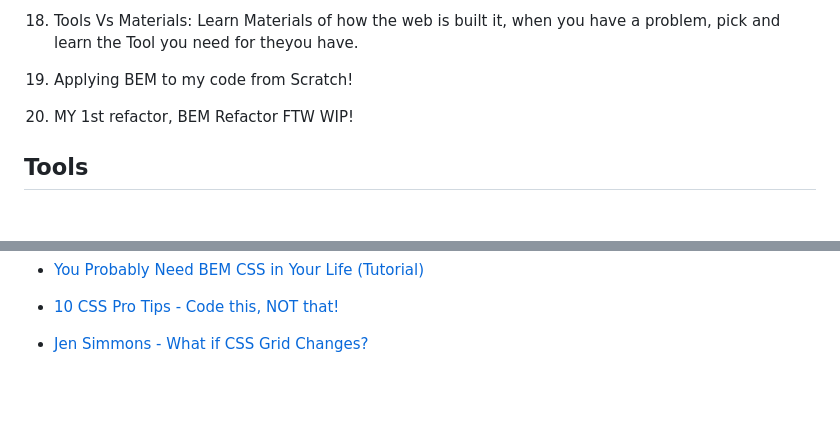
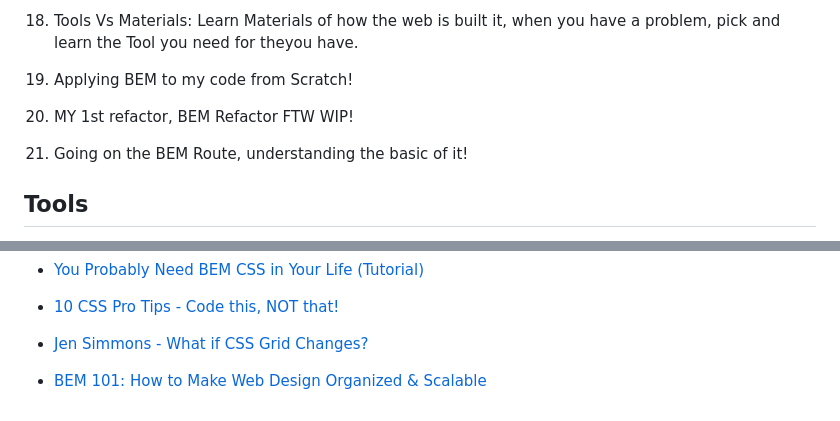
Before and after one commit to lenincuadra/myResume, a Markdown page: documentation/myLearningsOnThisFile.md, 2 parts joined by grey strips. Rendered like a GitHub page; blank space fills up the shorter version.

Commit message:
Going on the BEM Route, understanding the basic of it

```diff
--- a/documentation/myLearningsOnThisFile.md
+++ b/documentation/myLearningsOnThisFile.md
@@ -57,6 +57,8 @@
 
 20. MY 1st refactor, BEM Refactor FTW WIP!
 
+21. Going on the BEM Route, understanding the basic of it!
+
 ## Tools
 
 1. Git
@@ -91,3 +93,5 @@
 - [10 CSS Pro Tips - Code this, NOT that!](https://www.youtube.com/watch?v=Qhaz36TZG5Y)
 
 - [Jen Simmons - What if CSS Grid Changes?](https://www.youtube.com/watch?v=nCDWzV9wzW4)
+
+- [BEM 101: How to Make Web Design Organized & Scalable](https://www.youtube.com/watch?v=tha_ynmZRaA)
```
